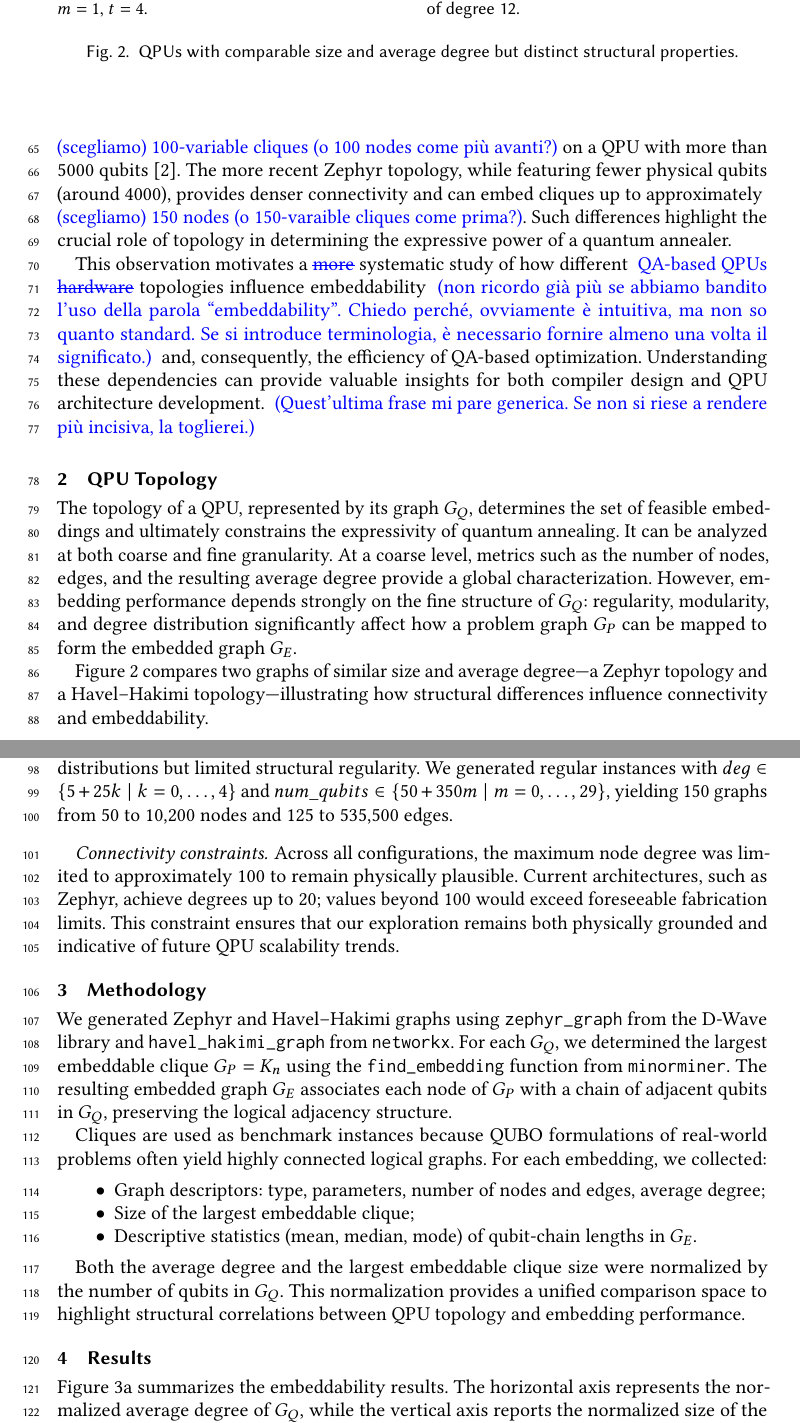
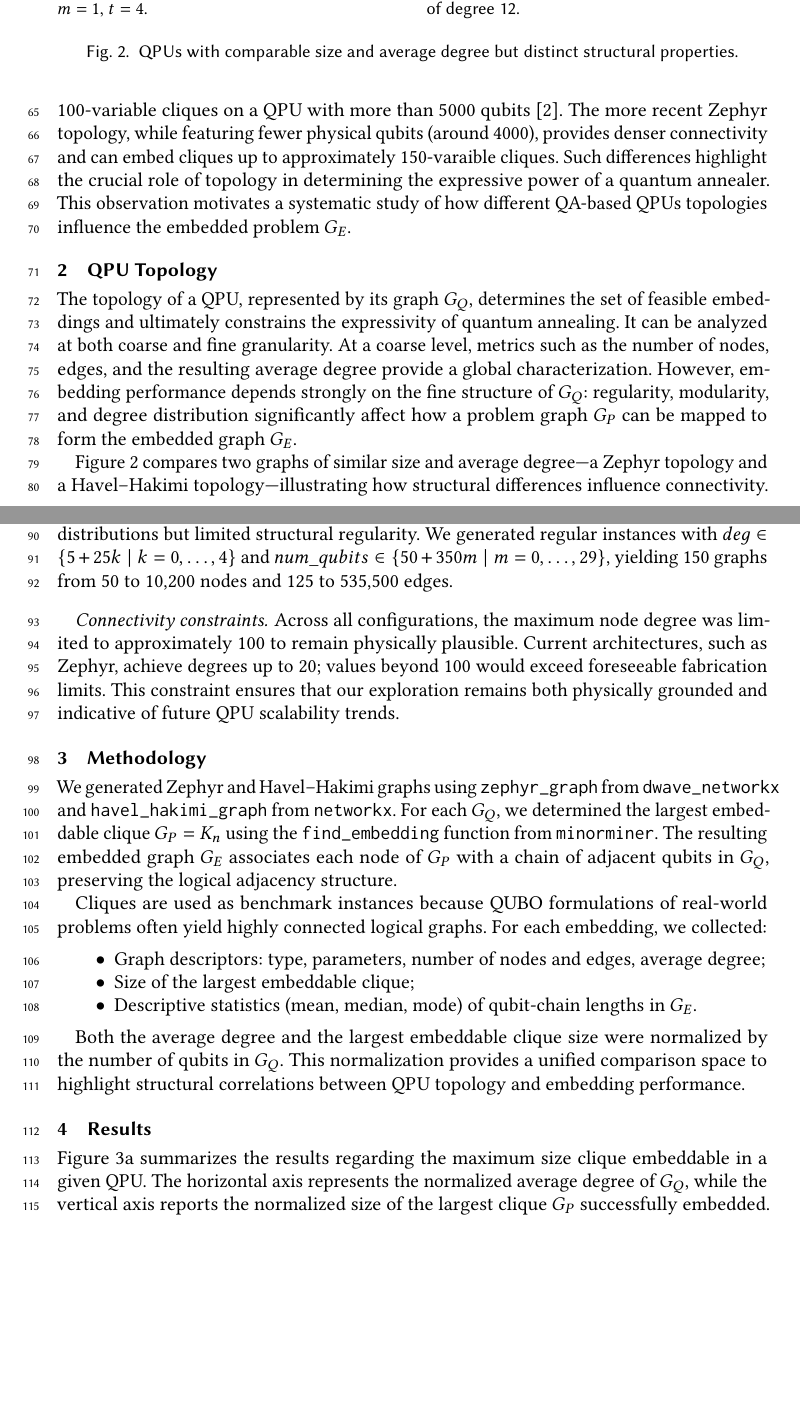
Before and after one commit to mariobifulco/MindTheGraph, a LaTeX paper (report/reportMtG.tex): two parts of pages 3 and 4 of 6, joined at a grey line, cut so that both start at the same text, the shorter picture padded with empty space. Compiled offline with pdfLaTeX.

Commit message:
Removed embeddability word, merged suggestions

```diff
--- a/report/reportMtG.tex
+++ b/report/reportMtG.tex
@@ -105,12 +105,10 @@ Consequently, long chains of qubits are often required to emulate logical connec
 \subsection{Topological limitations and motivation for this study}
 
 Recent generations of D-Wave annealers illustrate this trade-off between connectivity and scalability.
-The Pegasus topology~\cite{Pegasus}, for instance, allows embeddings of up to roughly \LH{(scegliamo) 100-variable cliques (o 100 nodes come più avanti?)} on a QPU with more than 5000 qubits~\cite{mscthesis}.
-The more recent Zephyr topology, while featuring fewer physical qubits (around 4000), provides denser connectivity and can embed cliques up to approximately \LH{(scegliamo) 150  nodes (o 150-varaible cliques come prima?)}.
+The Pegasus topology~\cite{Pegasus}, for instance, allows embeddings of up to roughly 100-variable cliques on a QPU with more than 5000 qubits~\cite{mscthesis}.
+The more recent Zephyr topology, while featuring fewer physical qubits (around 4000), provides denser connectivity and can embed cliques up to approximately 150-varaible cliques.
 Such differences highlight the crucial role of topology in determining the expressive power of a quantum annealer.
-
-This observation motivates a \LHs{more} systematic study of how different \LH{QA-based QPUs} \LHs{hardware} topologies influence embeddability \LH{(non ricordo già più se abbiamo bandito l'uso della parola ``embeddability''. Chiedo perché, ovviamente è intuitiva, ma non so quanto standard. Se si introduce terminologia, è necessario fornire almeno una volta il significato.) } and, consequently, the efficiency of QA-based optimization.
-Understanding these dependencies can provide valuable insights for both compiler design and QPU architecture development. \LH{(Quest'ultima frase mi pare generica. Se non si riese a rendere più incisiva, la toglierei.)}
+This observation motivates a systematic study of how different QA-based QPUs topologies influence the embedded problem $G_E$.
 
 \section{QPU Topology}
 
@@ -119,7 +117,7 @@ It can be analyzed at both coarse and fine granularity.
 At a coarse level, metrics such as the number of nodes, edges, and the resulting average degree provide a global characterization.
 However, embedding performance depends strongly on the fine structure of $G_Q$: regularity, modularity, and degree distribution significantly affect how a problem graph $G_P$ can be mapped to form the embedded graph $G_E$.
 
-Figure~\ref{fig:zephyr_hh} compares two graphs of similar size and average degree—a Zephyr topology and a Havel–Hakimi topology—illustrating how structural differences influence connectivity and embeddability.
+Figure~\ref{fig:zephyr_hh} compares two graphs of similar size and average degree—a Zephyr topology and a Havel–Hakimi topology—illustrating how structural differences influence connectivity.
 
 \begin{figure}
   \centering
@@ -160,7 +158,7 @@ This constraint ensures that our exploration remains both physically grounded an
 
 \section{Methodology}
 
-We generated Zephyr and Havel–Hakimi graphs using \texttt{zephyr\_graph} from the D-Wave library and \texttt{havel\_hakimi\_graph} from \texttt{networkx}.
+We generated Zephyr and Havel–Hakimi graphs using \texttt{zephyr\_graph} from \texttt{dwave\_networkx} and \texttt{havel\_hakimi\_graph} from \texttt{networkx}.
 For each $G_Q$, we determined the largest embeddable clique $G_P = K_n$ using the \texttt{find\_embedding} function from \texttt{minorminer}.
 The resulting embedded graph $G_E$ associates each node of $G_P$ with a chain of adjacent qubits in $G_Q$, preserving the logical adjacency structure.
 
@@ -195,14 +193,14 @@ This normalization provides a unified comparison space to highlight structural c
   \end{subfigure}
 \end{figure}
 
-Figure~\ref{fig:zephyr_vs_hh} summarizes the embeddability results.
+Figure~\ref{fig:zephyr_vs_hh} summarizes the results regarding the maximum size clique embeddable in a given QPU.
 The horizontal axis represents the normalized average degree of $G_Q$, while the vertical axis reports the normalized size of the largest clique $G_P$ successfully embedded.
 Distinct scaling behaviors emerge for the two topologies.
 
 Havel–Hakimi graphs (blue points) display an almost linear scaling: as connectivity increases, the size of the embeddable clique grows proportionally.
 Zephyr topologies (red points) exhibit a sublinear trend—highly expressive at low degrees but saturating as connectivity increases.
+
 Figure~\ref{fig:chains} shows that embeddings on Havel–Hakimi graphs yield shorter qubit chains and smoother scaling.
-
 Overall, these results suggest that synthetic topologies with controlled degree distributions can enhance embedding capacity without excessive chain length, thus improving robustness and scalability.
 
 \section{Future work}
```
Also changed, not shown: report/reportMtG.tex (2 more changed lines).
